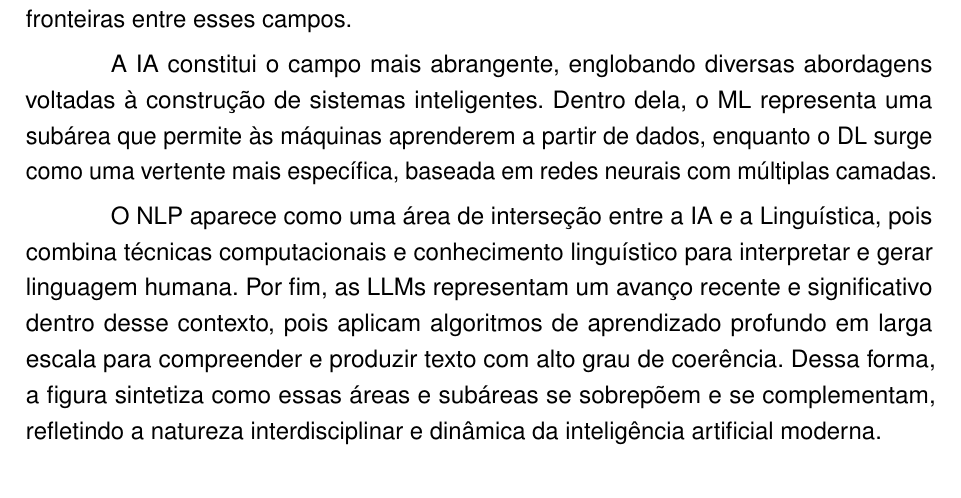
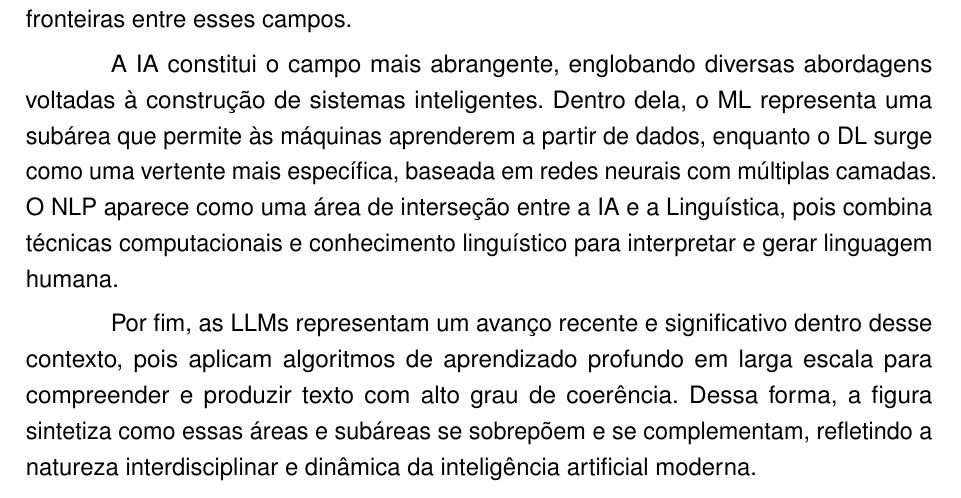
Before and after one commit to Juniorrek/TCC-IAA, a LaTeX thesis (main.tex, which reads cap01-parecertecnico.tex): part of page 14 of 222, cut so that both start at the same text. Compiled offline with pdfLaTeX.

Commit message:
Correções finais

```diff
--- a/cap01-parecertecnico.tex
+++ b/cap01-parecertecnico.tex
@@ -99,6 +99,6 @@ A Figura~\ref{fig:vennIA} ilustra, de forma conceitual, a relação entre os pri
 O diagrama foi concebido com base nas referências estudadas sobre os temas apresentados, aliadas às interpretações pessoais desenvolvidas ao longo do curso. A construção do diagrama foi realizada utilizando o pacote \texttt{TikZ} do ambiente \LaTeX{}, e a escolha de círculos sobrepostos reflete a natureza interdependente e contínua das fronteiras entre esses campos.
 
 A IA constitui o campo mais abrangente, englobando diversas abordagens voltadas à construção de sistemas inteligentes. Dentro dela, o ML representa uma subárea que permite às máquinas aprenderem a partir de dados, enquanto o DL surge como uma vertente mais específica, baseada em redes neurais com múltiplas camadas.
+O NLP aparece como uma área de interseção entre a IA e a Linguística, pois combina técnicas computacionais e conhecimento linguístico para interpretar e gerar linguagem humana.
 
-O NLP aparece como uma área de interseção entre a IA e a Linguística, pois combina técnicas computacionais e conhecimento linguístico para interpretar e gerar linguagem humana.
 Por fim, as LLMs representam um avanço recente e significativo dentro desse contexto, pois aplicam algoritmos de aprendizado profundo em larga escala para compreender e produzir texto com alto grau de coerência. Dessa forma, a figura sintetiza como essas áreas e subáreas se sobrepõem e se complementam, refletindo a natureza interdisciplinar e dinâmica da inteligência artificial moderna.
```
